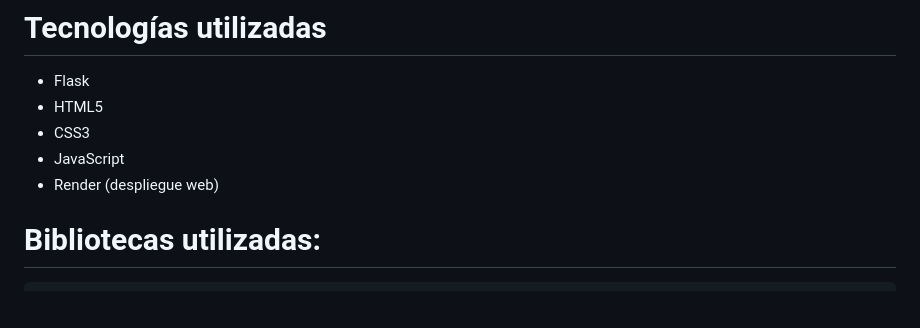
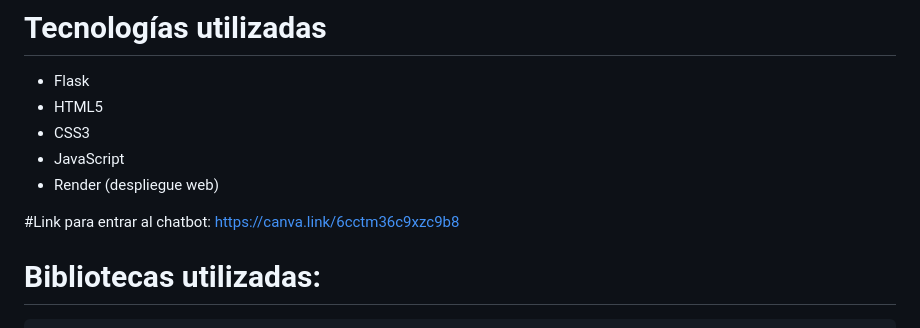
Before and after one commit to EmmaRubio/ChatBotDiaDeMuertos, a Markdown page: README.md, the part around the change. GitHub-like rendering; blank space fills up the shorter version.

Commit message:
Actualizar README

```diff
--- a/README.md
+++ b/README.md
@@ -32,6 +32,8 @@ El sistema busca explicar de manera clara y sencilla temas como:
 - CSS3
 - JavaScript
 - Render (despliegue web)
+
+#Link para entrar al chatbot: https://canva.link/6cctm36c9xzc9b8
 
 # Bibliotecas utilizadas:
 
```
